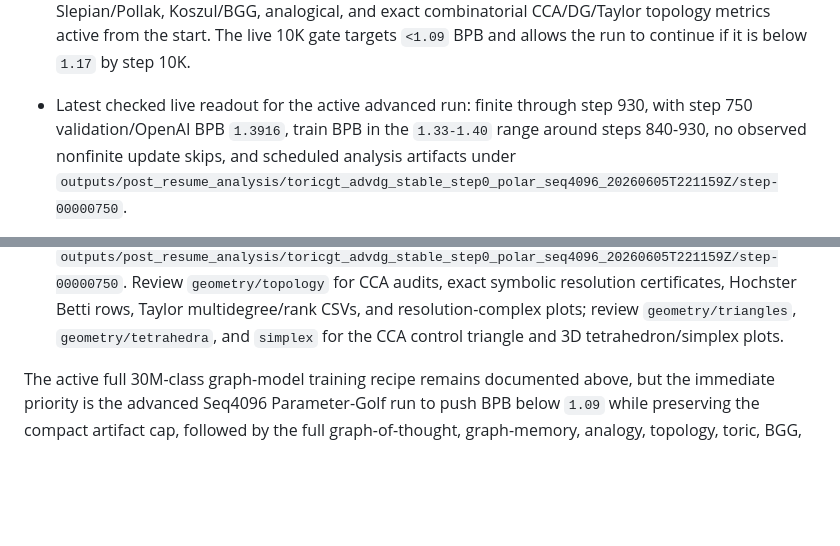
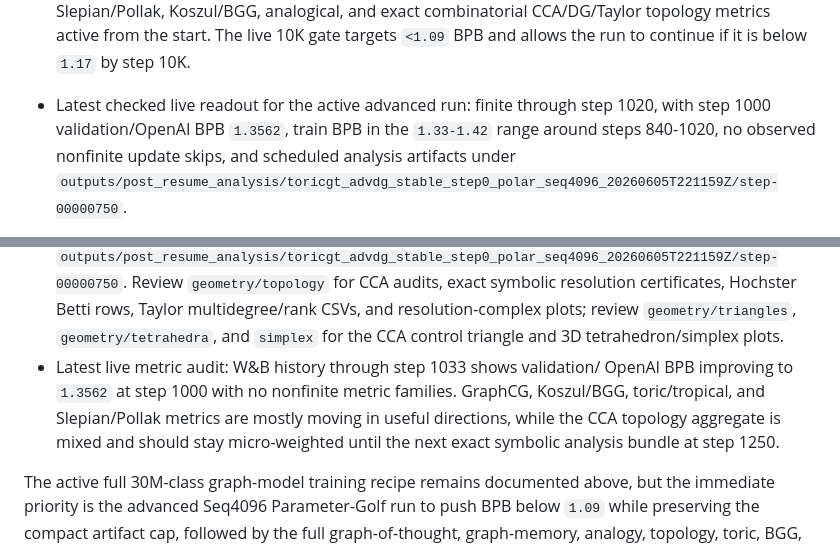
Before and after one commit to amelie-iska/ToricGT, a Markdown page: README.md, 2 parts joined by grey strips. GitHub-like rendering; blank space fills up the shorter version.

Commit message:
Record step 1000 advanced run metrics

```diff
--- a/README.md
+++ b/README.md
@@ -56,8 +56,8 @@ Current validated status:
   from the start.  The live 10K gate targets `<1.09` BPB and allows the run to
   continue if it is below `1.17` by step 10K.
 - Latest checked live readout for the active advanced run: finite through step
-  930, with step 750 validation/OpenAI BPB `1.3916`, train BPB in the
-  `1.33-1.40` range around steps 840-930, no observed nonfinite update skips,
+  1020, with step 1000 validation/OpenAI BPB `1.3562`, train BPB in the
+  `1.33-1.42` range around steps 840-1020, no observed nonfinite update skips,
   and scheduled analysis artifacts under
   `outputs/post_resume_analysis/toricgt_advdg_stable_step0_polar_seq4096_20260605T221159Z/step-00000750`.
 - The step-0 NaN failure mode from
@@ -1476,6 +1476,12 @@ Active live training:
   resolution-complex plots; review `geometry/triangles`,
   `geometry/tetrahedra`, and `simplex` for the CCA control triangle and 3D
   tetrahedron/simplex plots.
+- Latest live metric audit: W&B history through step 1033 shows validation/
+  OpenAI BPB improving to `1.3562` at step 1000 with no nonfinite metric
+  families.  GraphCG, Koszul/BGG, toric/tropical, and Slepian/Pollak metrics
+  are mostly moving in useful directions, while the CCA topology aggregate is
+  mixed and should stay micro-weighted until the next exact symbolic analysis
+  bundle at step 1250.
 
 The active full 30M-class graph-model training recipe remains documented above,
 but the immediate priority is the advanced Seq4096 Parameter-Golf run to push
```
Also changed, not shown: planning/METRICS-UPDATE.md (+19 -13 lines).
